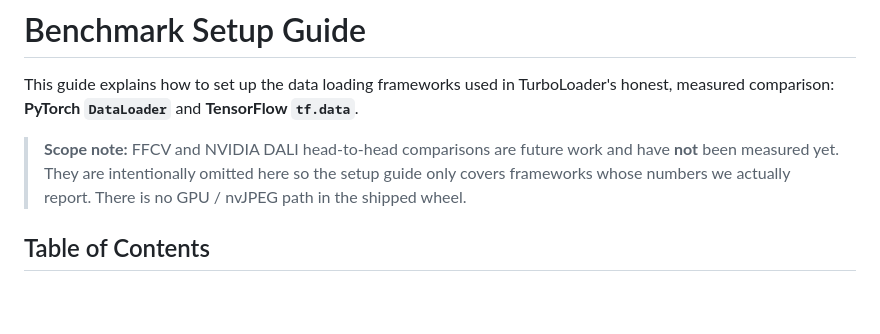
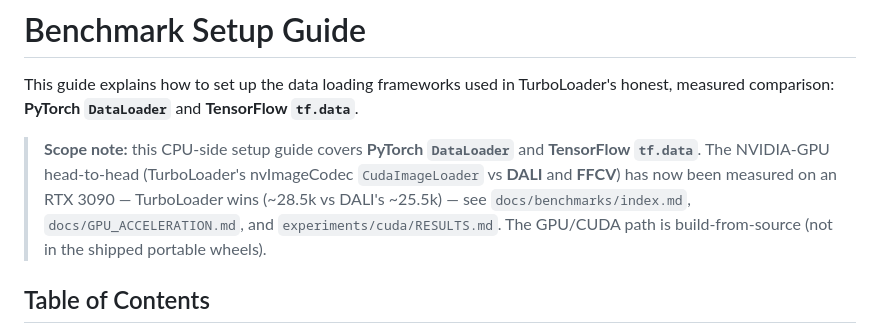
Before and after one commit to ALJainProjects/TurboLoader, a Markdown page: docs/benchmark_setup.md, the part around the change. Rendered like a GitHub page; blank space fills up the shorter version.

Commit message:
docs: update benchmark_setup scope note (DALI/FFCV now measured, TurboLoader wins)

```diff
--- a/docs/benchmark_setup.md
+++ b/docs/benchmark_setup.md
@@ -3,10 +3,12 @@
 This guide explains how to set up the data loading frameworks used in TurboLoader's
 honest, measured comparison: **PyTorch `DataLoader`** and **TensorFlow `tf.data`**.
 
-> **Scope note:** FFCV and NVIDIA DALI head-to-head comparisons are future work and
-> have **not** been measured yet. They are intentionally omitted here so the setup
-> guide only covers frameworks whose numbers we actually report. There is no GPU /
-> nvJPEG path in the shipped wheel.
+> **Scope note:** this CPU-side setup guide covers **PyTorch `DataLoader`** and
+> **TensorFlow `tf.data`**. The NVIDIA-GPU head-to-head (TurboLoader's nvImageCodec
+> `CudaImageLoader` vs **DALI** and **FFCV**) has now been measured on an RTX 3090 —
+> TurboLoader wins (~28.5k vs DALI's ~25.5k) — see `docs/benchmarks/index.md`,
+> `docs/GPU_ACCELERATION.md`, and `experiments/cuda/RESULTS.md`. The GPU/CUDA path is
+> build-from-source (not in the shipped portable wheels).
 
 ## Table of Contents
 
```
